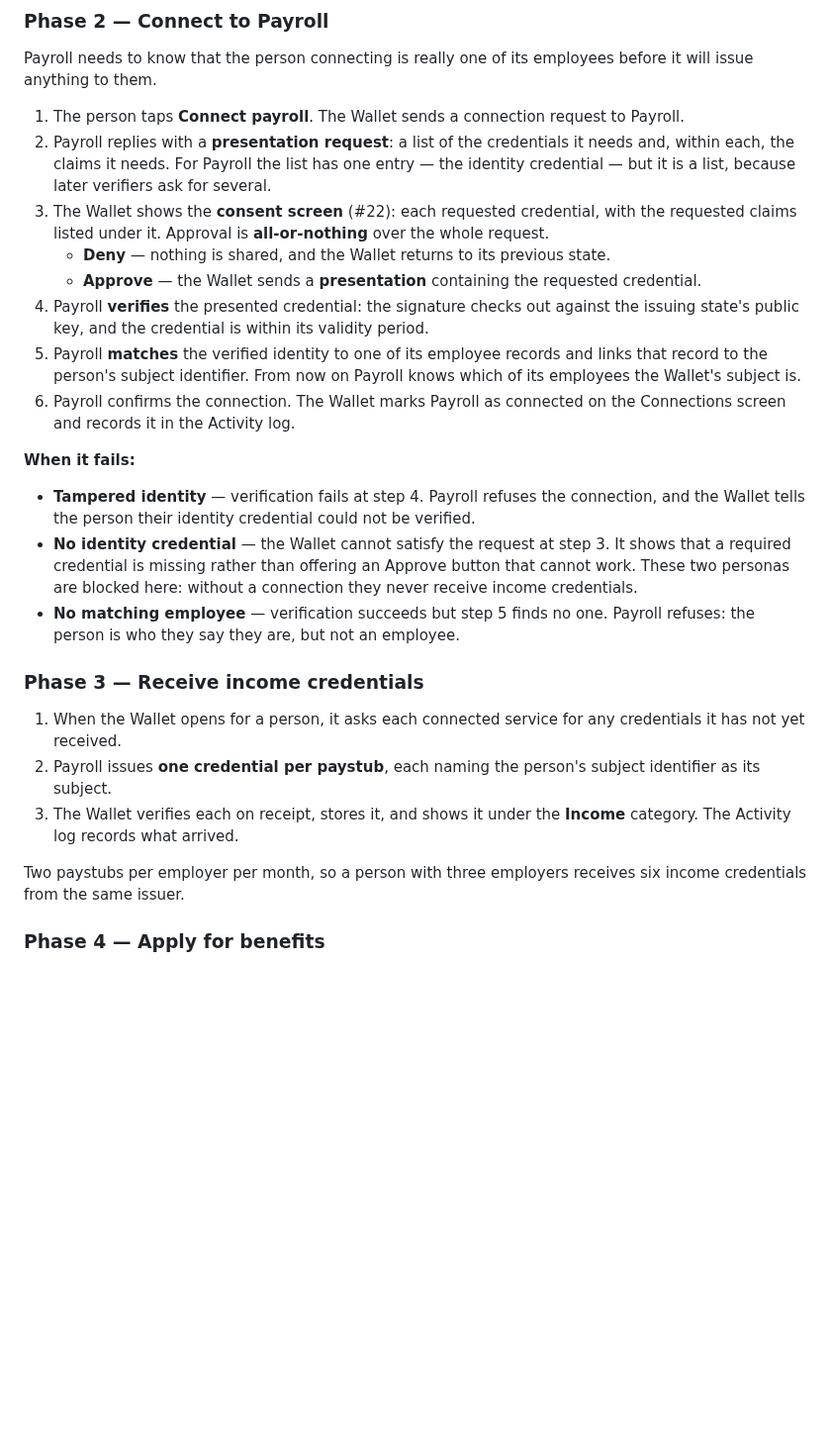
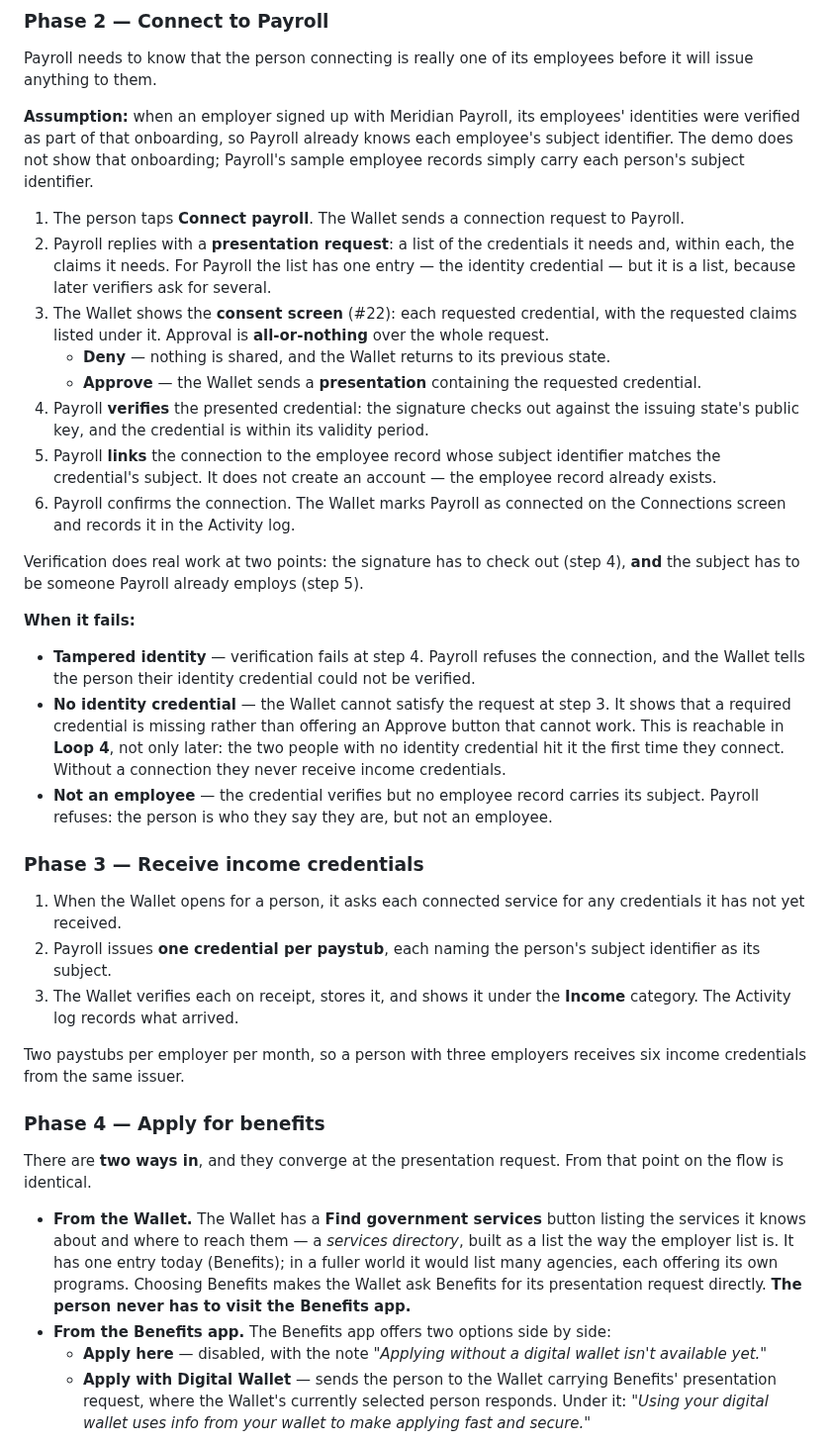
Before and after one commit to edmullen/credentials-demo, a Markdown page: docs/credential-model.md, the part around one of its changes. Shown at 99% size. Rendered like a GitHub page; blank space fills up the shorter version.

````diff
--- a/docs/credential-model.md
+++ b/docs/credential-model.md
@@ -67,6 +71,11 @@ No credential moves in this phase. It establishes *where* the Wallet will send a
 Payroll needs to know that the person connecting is really one of its employees before it will
 issue anything to them.
 
+**Assumption:** when an employer signed up with Meridian Payroll, its employees' identities
+were verified as part of that onboarding, so Payroll already knows each employee's subject
+identifier. The demo does not show that onboarding; Payroll's sample employee records simply
+carry each person's subject identifier.
+
 1. The person taps **Connect payroll**. The Wallet sends a connection request to Payroll.
 2. Payroll replies with a **presentation request**: a list of the credentials it needs and,
    within each, the claims it needs. For Payroll the list has one entry — the identity
@@ -77,21 +86,24 @@ issue anything to them.
    - **Approve** — the Wallet sends a **presentation** containing the requested credential.
 4. Payroll **verifies** the presented credential: the signature checks out against the issuing
    state's public key, and the credential is within its validity period.
-5. Payroll **matches** the verified identity to one of its employee records and links that
-   record to the person's subject identifier. From now on Payroll knows which of its employees
-   the Wallet's subject is.
+5. Payroll **links** the connection to the employee record whose subject identifier matches the
+   credential's subject. It does not create an account — the employee record already exists.
 6. Payroll confirms the connection. The Wallet marks Payroll as connected on the Connections
    screen and records it in the Activity log.
+
+Verification does real work at two points: the signature has to check out (step 4), **and** the
+subject has to be someone Payroll already employs (step 5).
 
 **When it fails:**
 
 - **Tampered identity** — verification fails at step 4. Payroll refuses the connection, and the
   Wallet tells the person their identity credential could not be verified.
 - **No identity credential** — the Wallet cannot satisfy the request at step 3. It shows that a
-  required credential is missing rather than offering an Approve button that cannot work. These
-  two personas are blocked here: without a connection they never receive income credentials.
-- **No matching employee** — verification succeeds but step 5 finds no one. Payroll refuses:
-  the person is who they say they are, but not an employee.
+  required credential is missing rather than offering an Approve button that cannot work. This
+  is reachable in **Loop 4**, not only later: the two people with no identity credential hit it
+  the first time they connect. Without a connection they never receive income credentials.
+- **Not an employee** — the credential verifies but no employee record carries its subject.
+  Payroll refuses: the person is who they say they are, but not an employee.
 
 ### Phase 3 — Receive income credentials
 
@@ -107,6 +119,23 @@ credentials from the same issuer.
 
 ### Phase 4 — Apply for benefits
 
+There are **two ways in**, and they converge at the presentation request. From that point on
+the flow is identical.
+
+- **From the Wallet.** The Wallet has a **Find government services** button listing the
+  services it knows about and where to reach them — a *services directory*, built as a list the
+  way the employer list is. It has one entry today (Benefits); in a fuller world it would list
+  many agencies, each offering its own programs. Choosing Benefits makes the Wallet ask
+  Benefits for its presentation request directly. **The person never has to visit the Benefits
+  app.**
+- **From the Benefits app.** The Benefits app offers two options side by side:
+  - **Apply here** — disabled, with the note *"Applying without a digital wallet isn't
+    available yet."*
+  - **Apply with Digital Wallet** — sends the person to the Wallet carrying Benefits'
+    presentation request, where the Wallet's currently selected person responds. Under it:
+    *"Using your digital wallet uses info from your wallet to make applying fast and
+    secure."*
+
 ```mermaid
 sequenceDiagram
     actor P as Person
````
Also changed, not shown: other parts of docs/credential-model.md (+58 -42 lines).
